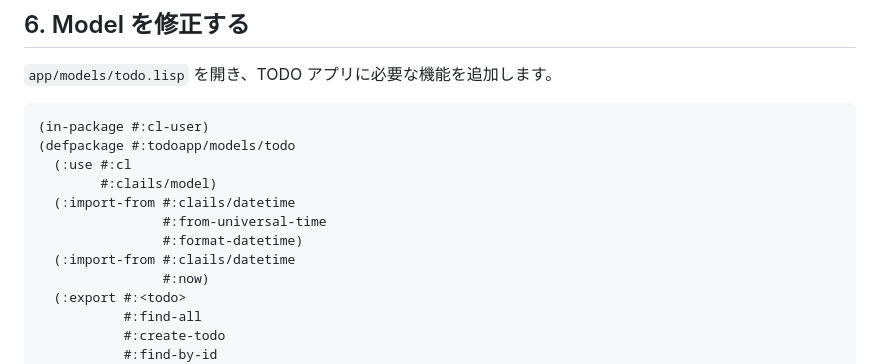
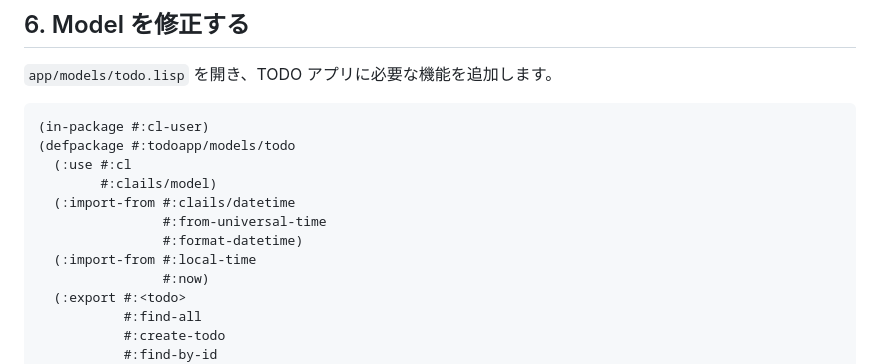
Before and after one commit to tamurashingo/clails, a Markdown page: document/quickstart_ja.md, the part around the change. Drawn GitHub-style.

```diff
--- a/document/quickstart_ja.md
+++ b/document/quickstart_ja.md
@@ -199,7 +199,7 @@ clails db:migrate
   (:import-from #:clails/datetime
                 #:from-universal-time
                 #:format-datetime)
-  (:import-from #:clails/datetime
+  (:import-from #:local-time
                 #:now)
   (:export #:<todo>
            #:find-all
```
Also changed, not shown: document/quickstart.md (+1 -1 lines).
